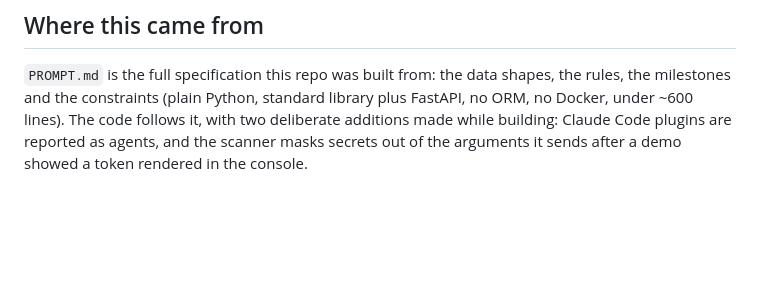
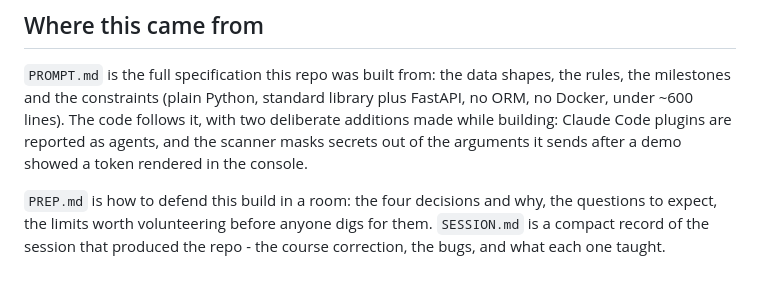
Before and after one commit to Cornil3/agent-radar, a Markdown page: README.md, the part around the change. Drawn GitHub-style; blank space fills up the shorter version.

```diff
--- a/README.md
+++ b/README.md
@@ -154,3 +154,8 @@ the milestones and the constraints (plain Python, standard library plus FastAPI,
 Docker, under ~600 lines). The code follows it, with two deliberate additions made while
 building: Claude Code plugins are reported as agents, and the scanner masks secrets out of
 the arguments it sends after a demo showed a token rendered in the console.
+
+`PREP.md` is how to defend this build in a room: the four decisions and why, the questions
+to expect, the limits worth volunteering before anyone digs for them. `SESSION.md` is a
+compact record of the session that produced the repo - the course correction, the bugs, and
+what each one taught.
```
Also changed, not shown: PREP.md (added, +289 -0 lines), SESSION.md (added, +75 -0 lines).
